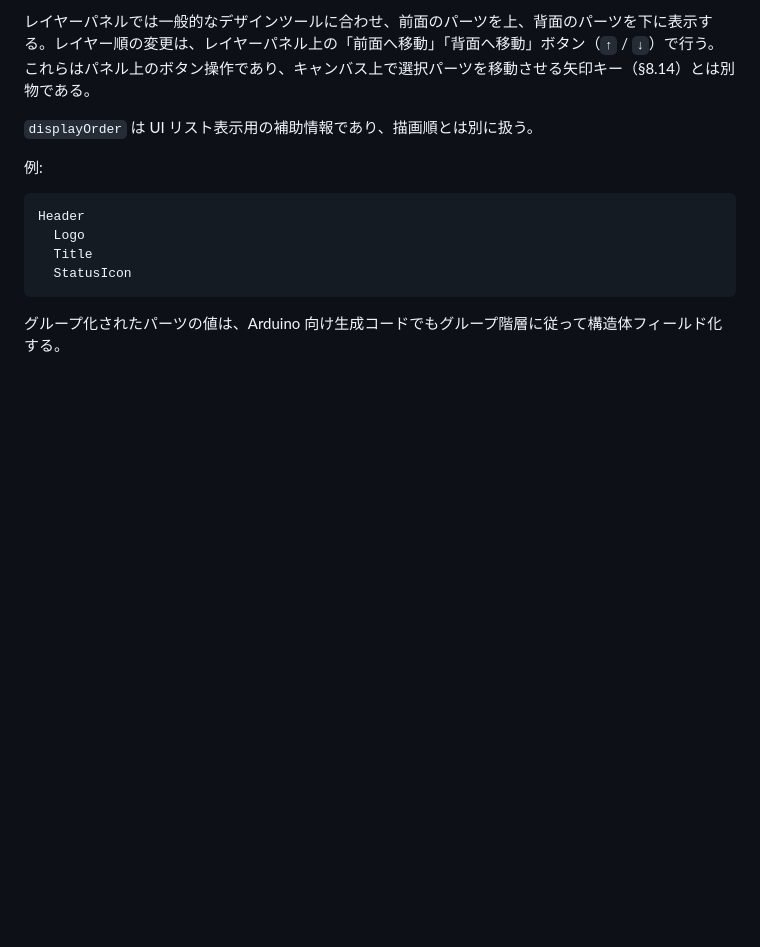
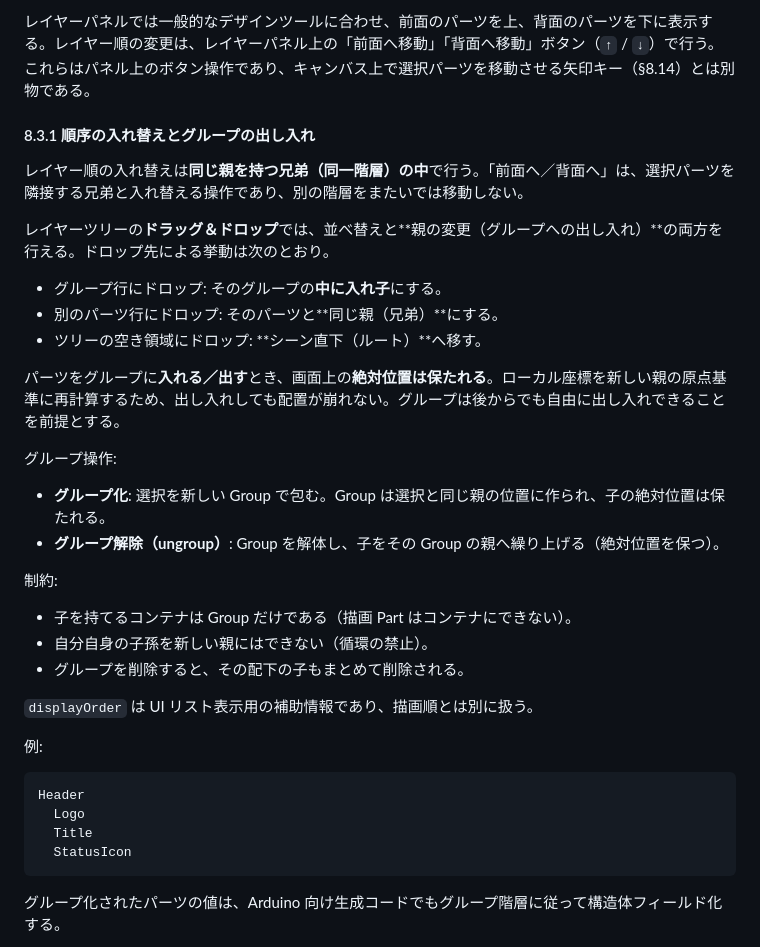
Before and after one commit to tanakamasayuki/LGFXScreenBuilder, a Markdown page: SPEC.ja.md, the part around the change. GitHub-like rendering; blank space fills up the shorter version.

```diff
--- a/SPEC.ja.md
+++ b/SPEC.ja.md
@@ -296,6 +296,29 @@ MVP では以下は扱わない。
 シーンおよびグループの `children` 配列は描画順を表す。配列の先頭から順に描画し、後続のパーツが前面に描画される。つまり、最後に描画されたパーツが重なりの上に表示される。
 
 レイヤーパネルでは一般的なデザインツールに合わせ、前面のパーツを上、背面のパーツを下に表示する。レイヤー順の変更は、レイヤーパネル上の「前面へ移動」「背面へ移動」ボタン（`↑` / `↓`）で行う。これらはパネル上のボタン操作であり、キャンバス上で選択パーツを移動させる矢印キー（§8.14）とは別物である。
+
+#### 8.3.1 順序の入れ替えとグループの出し入れ
+
+レイヤー順の入れ替えは**同じ親を持つ兄弟（同一階層）の中**で行う。「前面へ／背面へ」は、選択パーツを隣接する兄弟と入れ替える操作であり、別の階層をまたいでは移動しない。
+
+レイヤーツリーの**ドラッグ＆ドロップ**では、並べ替えと**親の変更（グループへの出し入れ）**の両方を行える。ドロップ先による挙動は次のとおり。
+
+- グループ行にドロップ: そのグループの**中に入れ子**にする。
+- 別のパーツ行にドロップ: そのパーツと**同じ親（兄弟）**にする。
+- ツリーの空き領域にドロップ: **シーン直下（ルート）**へ移す。
+
+パーツをグループに**入れる／出す**とき、画面上の**絶対位置は保たれる**。ローカル座標を新しい親の原点基準に再計算するため、出し入れしても配置が崩れない。グループは後からでも自由に出し入れできることを前提とする。
+
+グループ操作:
+
+- **グループ化**: 選択を新しい Group で包む。Group は選択と同じ親の位置に作られ、子の絶対位置は保たれる。
+- **グループ解除（ungroup）**: Group を解体し、子をその Group の親へ繰り上げる（絶対位置を保つ）。
+
+制約:
+
+- 子を持てるコンテナは Group だけである（描画 Part はコンテナにできない）。
+- 自分自身の子孫を新しい親にはできない（循環の禁止）。
+- グループを削除すると、その配下の子もまとめて削除される。
 
 `displayOrder` は UI リスト表示用の補助情報であり、描画順とは別に扱う。
 
```
Also changed, not shown: SPEC.md (+23 -0 lines).
